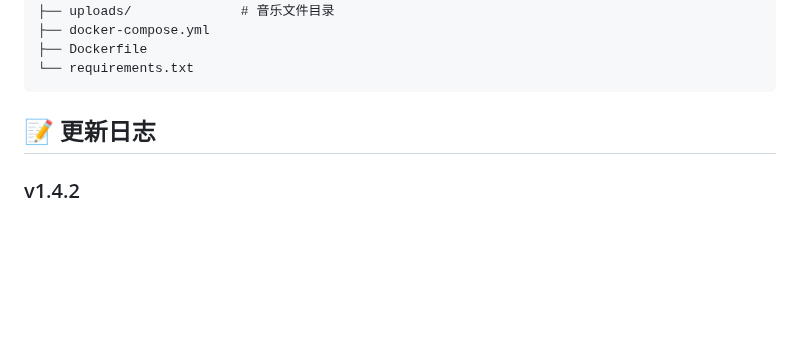
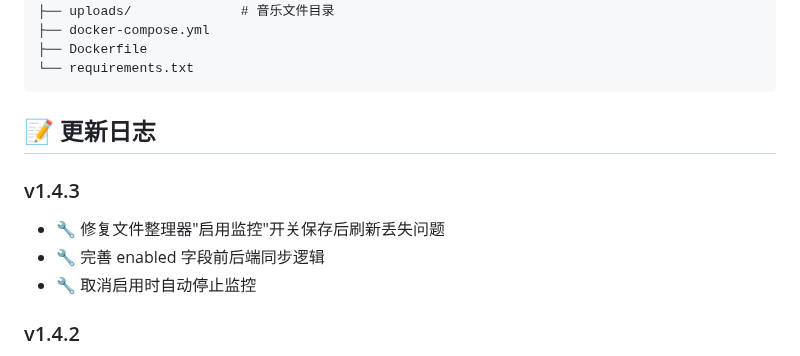
Before and after one commit to huanhq99/TGmusicBot, a Markdown page: README.md, the part around the change. Rendered like a GitHub page; blank space fills up the shorter version.

Commit message:
v1.4.3: 修复文件整理器启用开关保存问题

```diff
--- a/README.md
+++ b/README.md
@@ -244,6 +244,11 @@ TGmusicbot/
 
 ## 📝 更新日志
 
+### v1.4.3
+- 🔧 修复文件整理器"启用监控"开关保存后刷新丢失问题
+- 🔧 完善 enabled 字段前后端同步逻辑
+- 🔧 取消启用时自动停止监控
+
 ### v1.4.2
 - 🔧 修复设置页面刷新后配置丢失问题
 - 🔧 修复文件整理器表单 ID 不匹配问题
```
